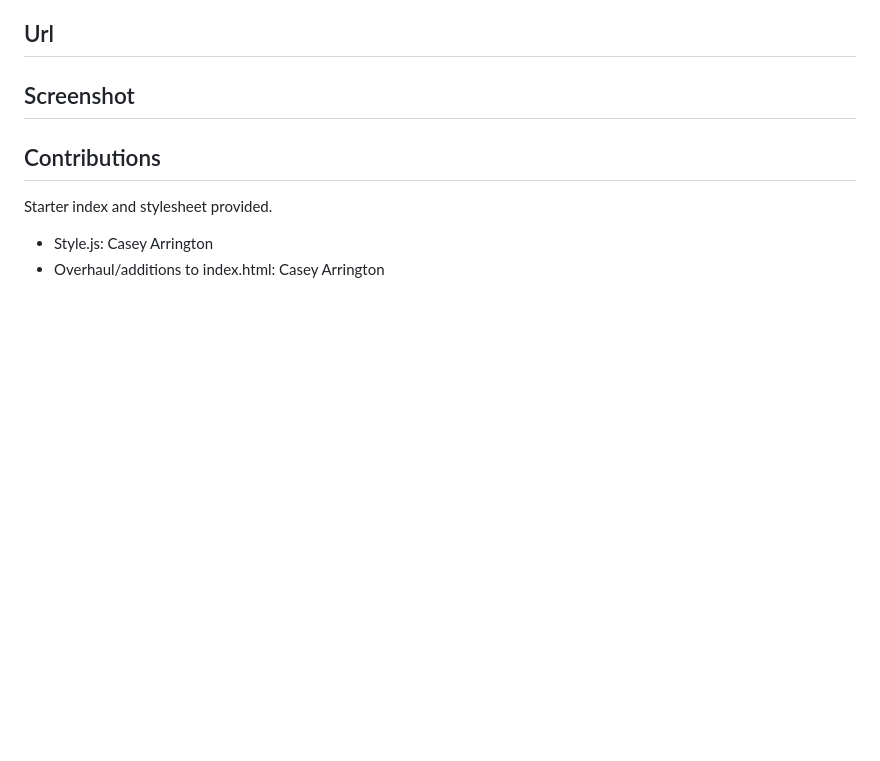
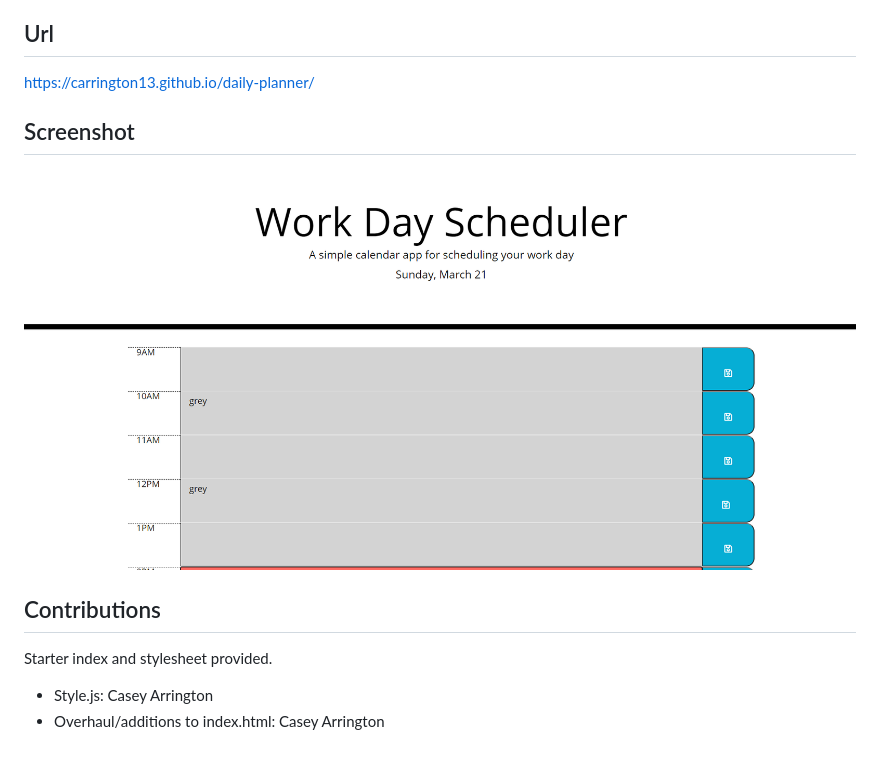
Before and after one commit to carrington13/daily-planner, a Markdown page: README.md, the part around the change. Rendered like a GitHub page; pictures changed too: assets/images/screenshot.png (added); blank space fills up the shorter version.

```diff
--- a/README.md
+++ b/README.md
@@ -15,10 +15,10 @@ A daily schedule manager for a standard work day (9-5) that users can fill out.
     * Google Fonts
 
 ## Url
-
+https://carrington13.github.io/daily-planner/
 
 ## Screenshot
-
+![screenshot](assets/images/screenshot.png)
 
 ## Contributions
 Starter index and stylesheet provided.
```
Also changed, not shown: 2 other files.
